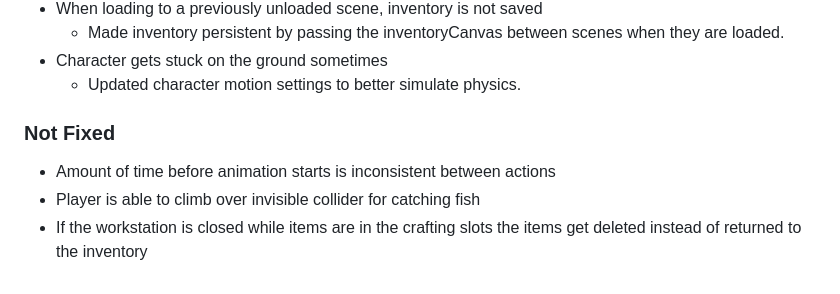
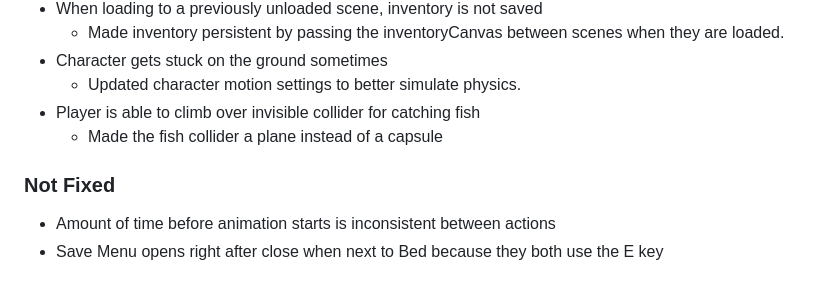
Before and after one commit to Cozy-Cauldron/Cozy-Cauldron, a Markdown page: README.md, the part around the change. Drawn GitHub-style.

```diff
--- a/README.md
+++ b/README.md
@@ -60,8 +60,8 @@ Data collected via hardware -> interpretation algorithm -> output interface -> g
   - Made inventory persistent by passing the inventoryCanvas between scenes when they are loaded.
 - Character gets stuck on the ground sometimes
   - Updated character motion settings to better simulate physics.
-
+- Player is able to climb over invisible collider for catching fish
+  - Made the fish collider a plane instead of a capsule
 ### Not Fixed
 - Amount of time before animation starts is inconsistent between actions
-- Player is able to climb over invisible collider for catching fish
-- If the workstation is closed while items are in the crafting slots the items get deleted instead of returned to the inventory
+- Save Menu opens right after close when next to Bed because they both use the E key
```
